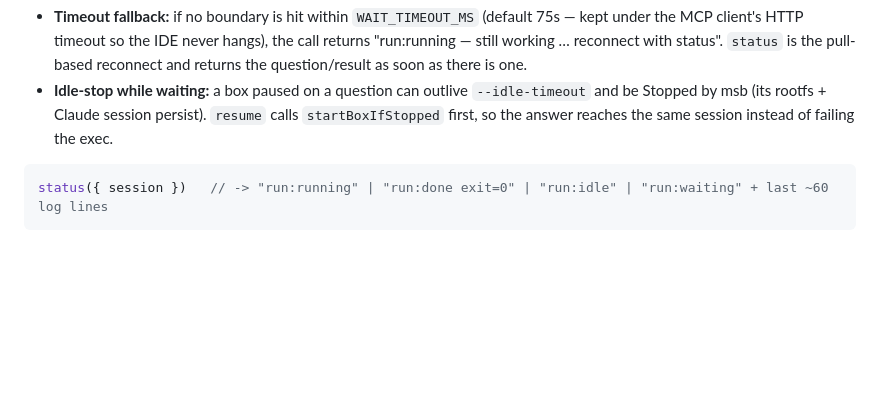
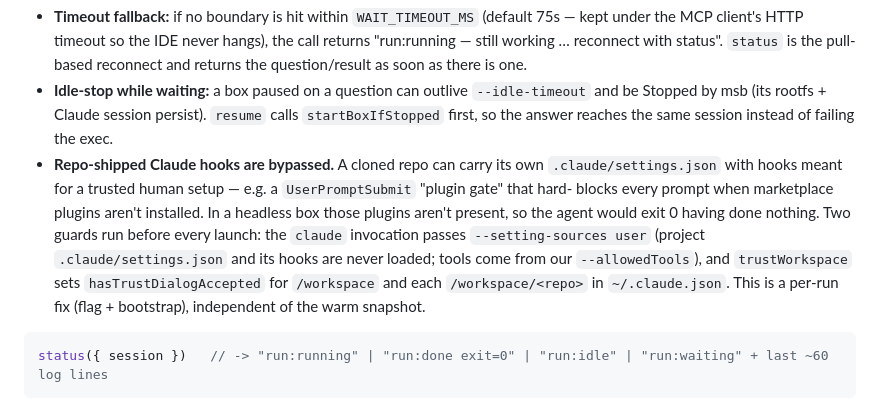
Before and after one commit to HatriGt/agent-sandbox, a Markdown page: docs/runbook.md, the part around the change. Drawn GitHub-style; blank space fills up the shorter version.

Commit message:
docs: note repo .claude hooks are bypassed (--setting-sources user + trustWorkspace)

````diff
--- a/docs/runbook.md
+++ b/docs/runbook.md
@@ -335,6 +335,14 @@ and `/workspace/.agent.done` (holding the exit code) when finished; output strea
 - **Idle-stop while waiting:** a box paused on a question can outlive `--idle-timeout` and be Stopped
   by msb (its rootfs + Claude session persist). `resume` calls `startBoxIfStopped` first, so the
   answer reaches the same session instead of failing the exec.
+- **Repo-shipped Claude hooks are bypassed.** A cloned repo can carry its own `.claude/settings.json`
+  with hooks meant for a trusted human setup — e.g. a `UserPromptSubmit` "plugin gate" that hard-
+  blocks every prompt when marketplace plugins aren't installed. In a headless box those plugins
+  aren't present, so the agent would exit 0 having done nothing. Two guards run before every launch:
+  the `claude` invocation passes `--setting-sources user` (project `.claude/settings.json` and its
+  hooks are never loaded; tools come from our `--allowedTools`), and `trustWorkspace` sets
+  `hasTrustDialogAccepted` for `/workspace` and each `/workspace/<repo>` in `~/.claude.json`. This is
+  a per-run fix (flag + bootstrap), independent of the warm snapshot.
 ```jsonc
 status({ session })   // -> "run:running" | "run:done exit=0" | "run:idle" | "run:waiting" + last ~60 log lines
 ```
````
